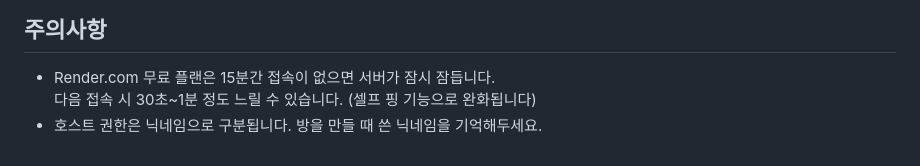
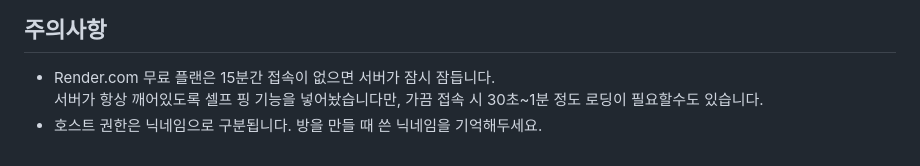
Before and after one commit to yangpalsb01/Jukebox_Release, a Markdown page: README.md, the part around the change. Rendered like a GitHub page.

```diff
--- a/README.md
+++ b/README.md
@@ -139,5 +139,5 @@ jukesync/
 ## 주의사항
 
 - Render.com 무료 플랜은 15분간 접속이 없으면 서버가 잠시 잠듭니다.
-  다음 접속 시 30초~1분 정도 느릴 수 있습니다. (셀프 핑 기능으로 완화됩니다)
+  서버가 항상 깨어있도록 셀프 핑 기능을 넣어놨습니다만, 가끔 접속 시 30초~1분 정도 로딩이 필요할수도 있습니다.
 - 호스트 권한은 닉네임으로 구분됩니다. 방을 만들 때 쓴 닉네임을 기억해두세요.
```
